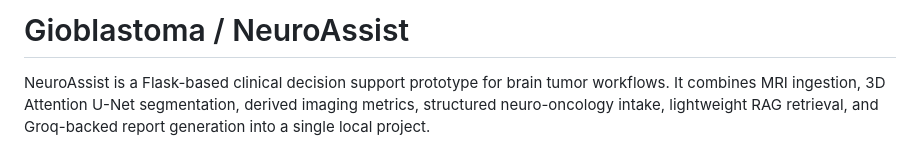
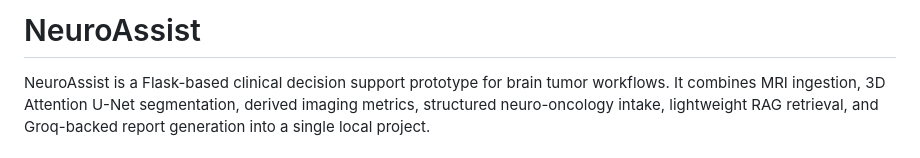
Before and after one commit to R204570/BrainTumor, a Markdown page: README.md, the part around the change. GitHub-like rendering.

```diff
--- a/README.md
+++ b/README.md
@@ -1,4 +1,4 @@
-# Gioblastoma / NeuroAssist
+# NeuroAssist
 
 NeuroAssist is a Flask-based clinical decision support prototype for brain tumor workflows. It combines MRI ingestion, 3D Attention U-Net segmentation, derived imaging metrics, structured neuro-oncology intake, lightweight RAG retrieval, and Groq-backed report generation into a single local project.
 
```
